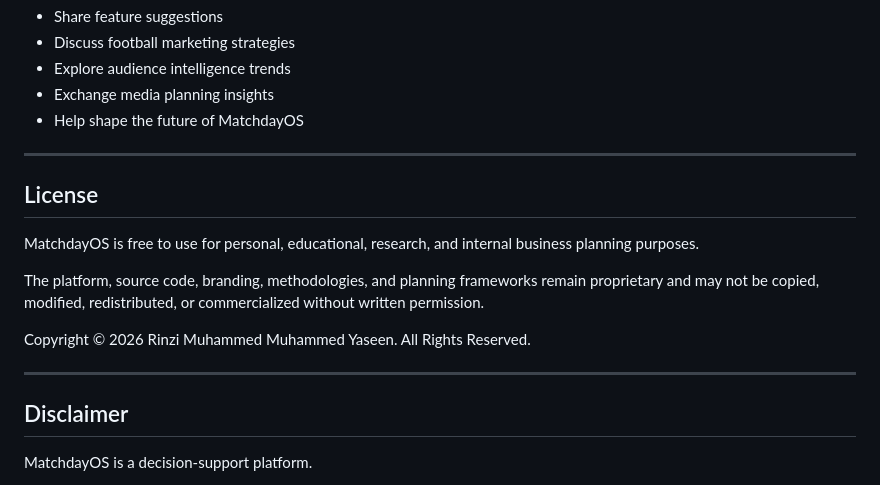
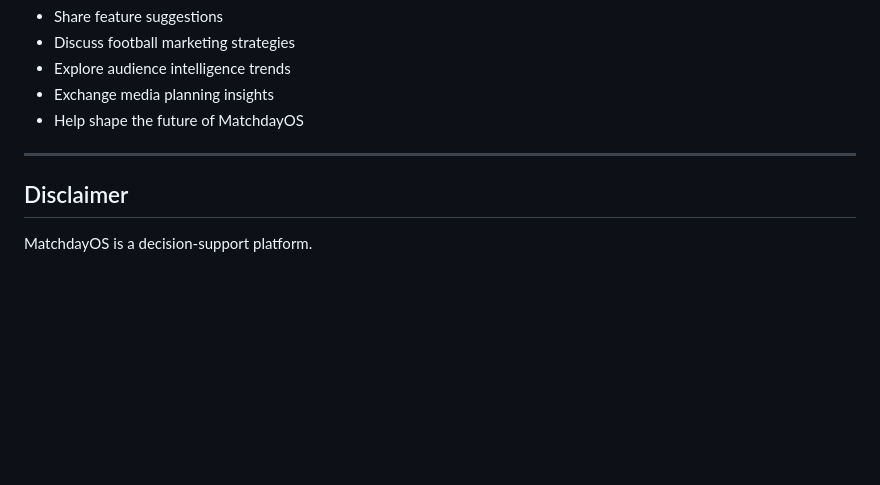
Before and after one commit to rinziyaseen/matchdayos, a Markdown page: README.md, the part around the change. Rendered like a GitHub page; blank space fills up the shorter version.

```diff
--- a/README.md
+++ b/README.md
@@ -98,16 +98,6 @@ Visit the Discussions section to:
 
 ---
 
-## License
-
-MatchdayOS is free to use for personal, educational, research, and internal business planning purposes.
-
-The platform, source code, branding, methodologies, and planning frameworks remain proprietary and may not be copied, modified, redistributed, or commercialized without written permission.
-
-Copyright © 2026 Rinzi Muhammed Muhammed Yaseen. All Rights Reserved.
-
----
-
 ## Disclaimer
 
 MatchdayOS is a decision-support platform.
```
